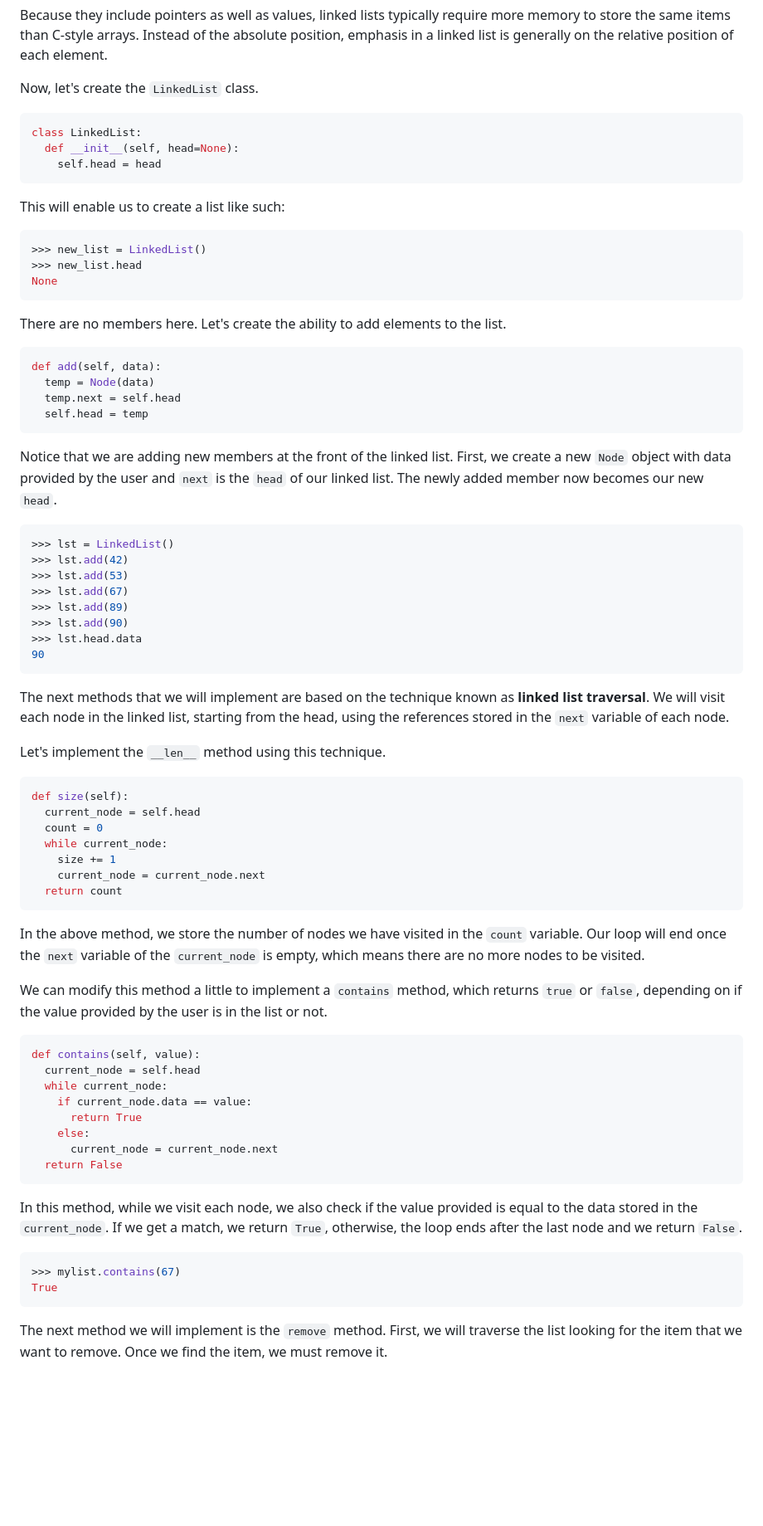
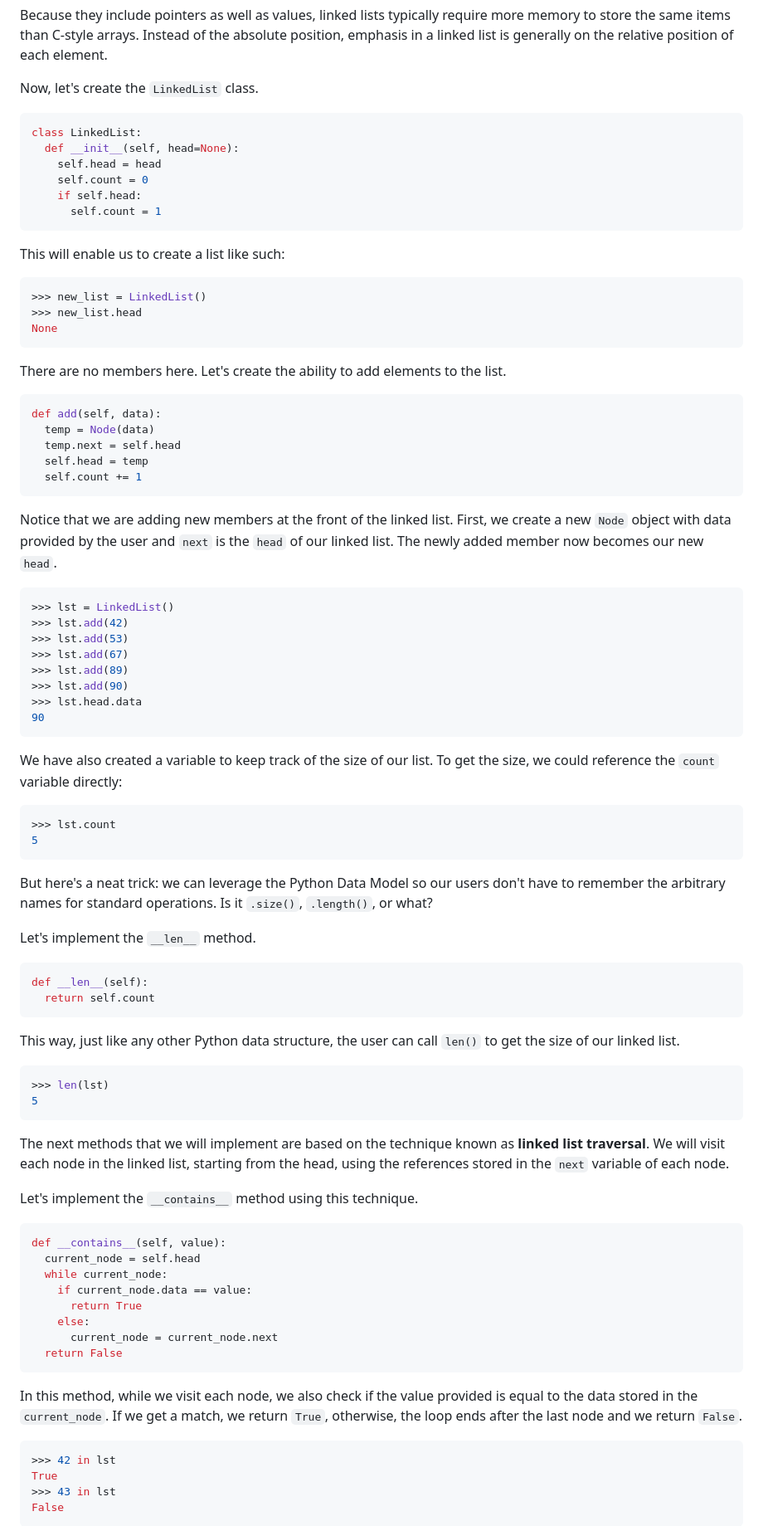
Before and after one commit to paravsingla/parav.in, a Markdown page: content/posts/pythonll.md, the part around the change printed below. Shown: that part at 83% size. Rendered like a GitHub page; blank space fills up the shorter version.

Commit message:
Add article: linked list in python

````diff
--- a/content/posts/pythonds.md
+++ b/content/posts/pythonll.md
@@ -94,30 +92,34 @@ memory to store the same items than C-style arrays. Instead of the absolute posi
 
 Now, let's create the `LinkedList` class.
 
-```python
+```py
 class LinkedList:
   def __init__(self, head=None):
     self.head = head
+    self.count = 0
+    if self.head:
+      self.count = 1
 ```
 This will enable us to create a list like such:
 
-```python
+```py
 >>> new_list = LinkedList()
 >>> new_list.head
 None
 ```
 There are no members here. Let's create the ability to add elements to the list.
 
-```python
+```py
 def add(self, data):
   temp = Node(data)
   temp.next = self.head
   self.head = temp
+  self.count += 1
 ```
 Notice that we are adding new members at the front of the linked list. First, we create a new `Node` object with data provided by the user and `next` is the `head` of our linked list. The newly added member now becomes our new `head`.
 
 
-```python
+```py
 >>> lst = LinkedList()
 >>> lst.add(42)
 >>> lst.add(53)
@@ -128,26 +130,35 @@ Notice that we are adding new members at the front of the linked list. First, we
 90
 ```
 
+We have also created a variable to keep track of the size of our list. To get the size, we could reference the `count` variable directly:
+
+```py
+>>> lst.count
+5
+```
+
+But here's a neat trick: we can leverage the Python Data Model so our users don't have to remember the arbitrary names for standard operations. Is it `.size()`, `.length()`, or what?
+
+Let's implement the `__len__` method.
+
+```py
+def __len__(self):
+  return self.count
+```
+
+This way, just like any other Python data structure, the user can call `len()` to get the size of our linked list.
+
+```py
+>>> len(lst)
+5
+```
 
 The next methods that we will implement are based on the technique known as **linked list traversal**. We will visit each node in the linked list, starting from the head, using the references stored in the `next` variable of each node.
 
-Let's implement the `__len__` method using this technique.
+Let's implement the `__contains__` method using this technique.
 
-```python
-def size(self):
-  current_node = self.head
-  count = 0
-  while current_node:
-    size += 1
-    current_node = current_node.next
-  return count
-```
-In the above method, we store the number of nodes we have visited in the `count` variable. Our loop will end once the `next` variable of the `current_node` is empty, which means there are no more nodes to be visited.
-
-We can modify this method a little to implement a `contains` method, which returns `true` or `false`, depending on if the value provided by the user is in the list or not.
-
-```python
-def contains(self, value):
+```py
+def __contains__(self, value):
   current_node = self.head
   while current_node:
     if current_node.data == value:
@@ -159,9 +170,10 @@ def contains(self, value):
 
 In this method, while we visit each node, we also check if the value provided is equal to the data stored in the `current_node`. If we get a match, we return `True`, otherwise, the loop ends after the last node and we return `False`.
 
-```python
->>> mylist.contains(67)
+```py
+>>> 42 in lst
 True
+>>> 43 in lst
+False
 ```
-The next method we will implement is the `remove` method. First, we will traverse the list looking for the item that we want to remove. Once we find the item, we must remove it.
 
````
Also changed, not shown: other parts of content/posts/pythonll.md (+106 -6 lines).
